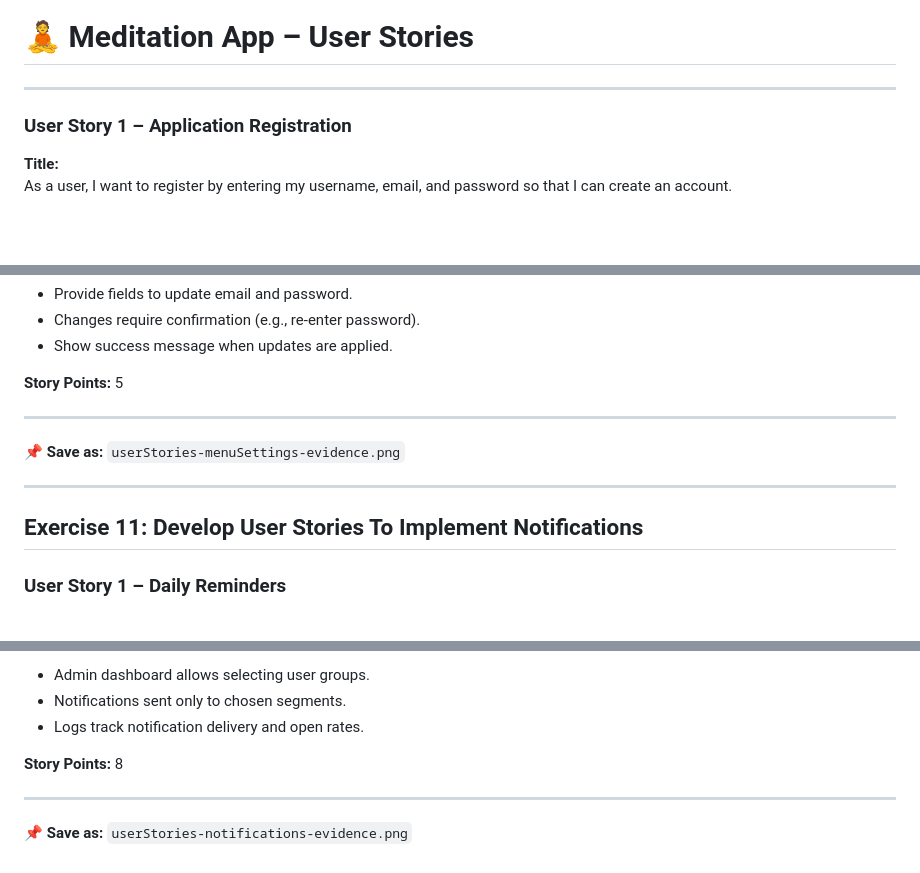
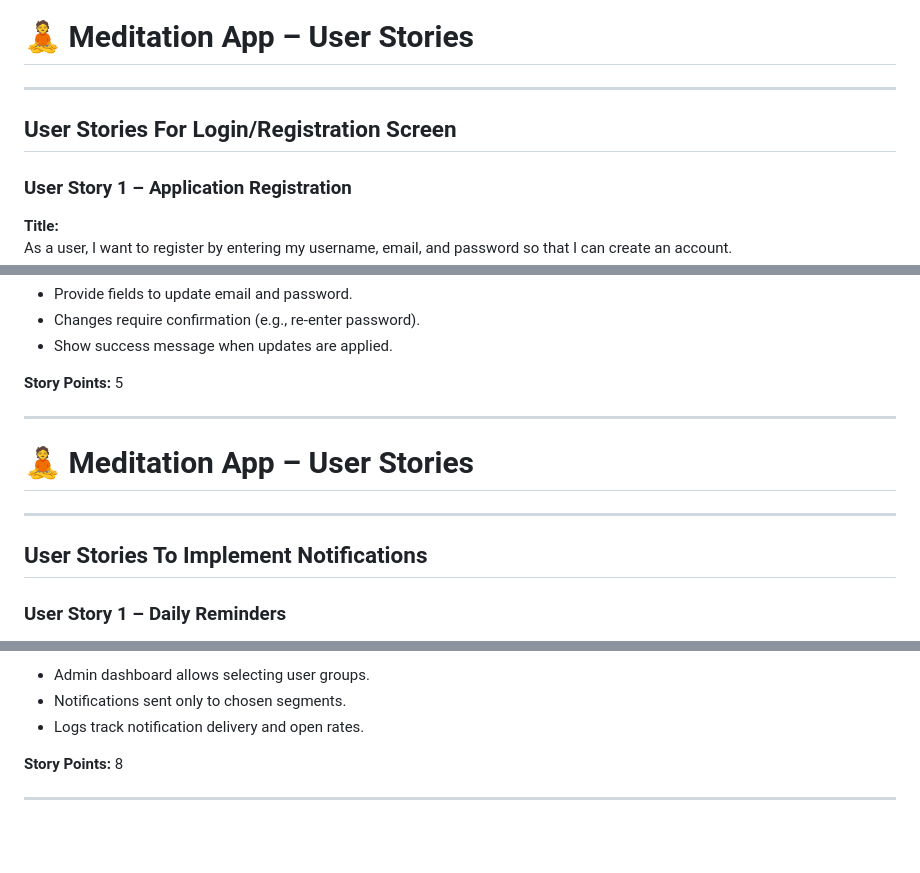
Before and after one commit to Der0bah/meditationApp, a Markdown page: meditation_user_stories.md, 3 parts joined by grey strips. GitHub-like rendering; blank space fills up the shorter version.

```diff
--- a/meditation_user_stories.md
+++ b/meditation_user_stories.md
@@ -3,6 +3,8 @@
 # 🧘 Meditation App – User Stories
 
 ---
+
+## User Stories For Login/Registration Screen
 
 ### User Story 1 – Application Registration
 **Title:**
@@ -326,11 +328,11 @@ As a user, I want to update my email and password so that I can keep my account
 
 ---
 
-📌 **Save as:** `userStories-menuSettings-evidence.png`
+# 🧘 Meditation App – User Stories
 
 ---
 
-## Exercise 11: Develop User Stories To Implement Notifications
+## User Stories To Implement Notifications
 
 ### User Story 1 – Daily Reminders
 **Title:**
@@ -383,5 +385,3 @@ As an admin, I want to send notifications to specific groups so that I can targe
 **Story Points:** 8
 
 ---
-
-📌 **Save as:** `userStories-notifications-evidence.png`
```
Also changed, not shown: other parts of meditation_user_stories.md (+12 -12 lines).
